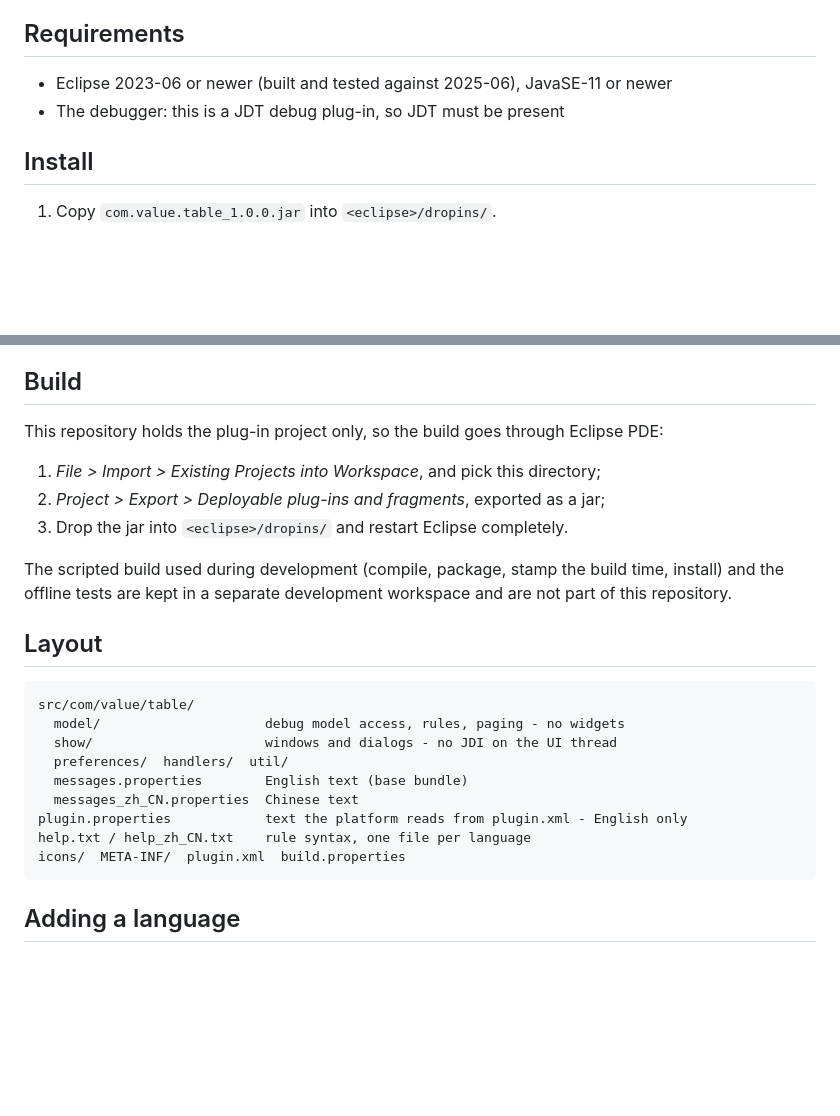
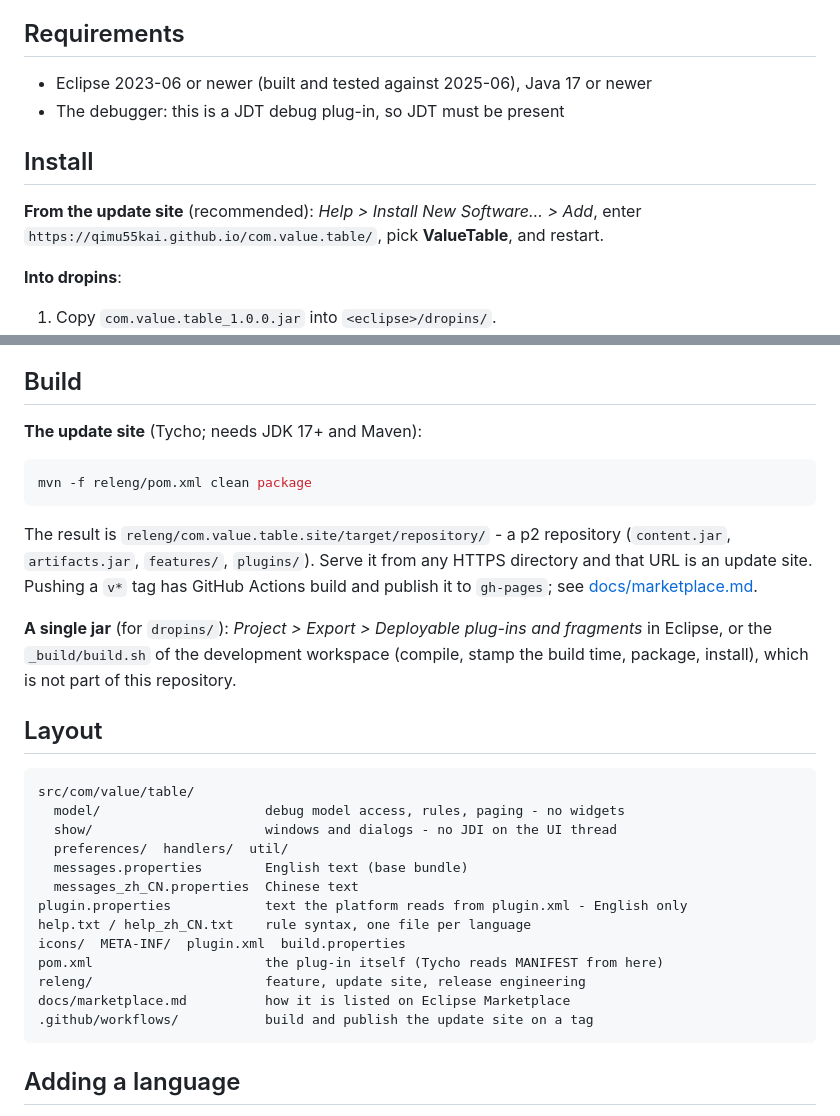
Before and after one commit to qimu55kai/com.value.table, a Markdown page: README.en.md, 2 parts joined by grey strips. Drawn GitHub-style; blank space fills up the shorter version.

````diff
--- a/README.en.md
+++ b/README.en.md
@@ -29,10 +29,16 @@ A skipped call only changes what a value looks like; it is reported in the warni
 
 ## Requirements
 
-* Eclipse 2023-06 or newer (built and tested against 2025-06), JavaSE-11 or newer
+* Eclipse 2023-06 or newer (built and tested against 2025-06), Java 17 or newer
 * The debugger: this is a JDT debug plug-in, so JDT must be present
 
 ## Install
+
+**From the update site** (recommended): *Help > Install New Software… > Add*,
+enter `https://qimu55kai.github.io/com.value.table/`, pick **ValueTable**, and
+restart.
+
+**Into dropins**:
 
 1. Copy `com.value.table_1.0.0.jar` into `<eclipse>/dropins/`.
 2. Restart Eclipse completely. (Replacing the jar under a running Eclipse breaks that instance until it is restarted - the window shows its build time in the bottom right corner, which is the quickest way to tell which jar is live.)
@@ -61,13 +67,22 @@ Or import this project into Eclipse as a plug-in project and use *Export > Deplo
 
 ## Build
 
-This repository holds the plug-in project only, so the build goes through Eclipse PDE:
+**The update site** (Tycho; needs JDK 17+ and Maven):
 
-1. *File > Import > Existing Projects into Workspace*, and pick this directory;
-2. *Project > Export > Deployable plug-ins and fragments*, exported as a jar;
-3. Drop the jar into `<eclipse>/dropins/` and restart Eclipse completely.
+```sh
+mvn -f releng/pom.xml clean package
+```
 
-The scripted build used during development (compile, package, stamp the build time, install) and the offline tests are kept in a separate development workspace and are not part of this repository.
+The result is `releng/com.value.table.site/target/repository/` - a p2 repository
+(`content.jar`, `artifacts.jar`, `features/`, `plugins/`). Serve it from any
+HTTPS directory and that URL is an update site. Pushing a `v*` tag has GitHub
+Actions build and publish it to `gh-pages`; see
+[docs/marketplace.md](docs/marketplace.md).
+
+**A single jar** (for `dropins/`): *Project > Export > Deployable plug-ins and
+fragments* in Eclipse, or the `_build/build.sh` of the development workspace
+(compile, stamp the build time, package, install), which is not part of this
+repository.
 
 ## Layout
 
@@ -81,6 +96,10 @@ src/com/value/table/
 plugin.properties            text the platform reads from plugin.xml - English only
 help.txt / help_zh_CN.txt    rule syntax, one file per language
 icons/  META-INF/  plugin.xml  build.properties
+pom.xml                      the plug-in itself (Tycho reads MANIFEST from here)
+releng/                      feature, update site, release engineering
+docs/marketplace.md          how it is listed on Eclipse Marketplace
+.github/workflows/           build and publish the update site on a tag
 ```
 
 ## Adding a language
````
Also changed, not shown: README.md (+19 -6 lines), docs/marketplace.md (added, +162 -0 lines), docs/marketplace/logo-128.png (added), docs/marketplace/logo-512.png (added), 2 other files.
